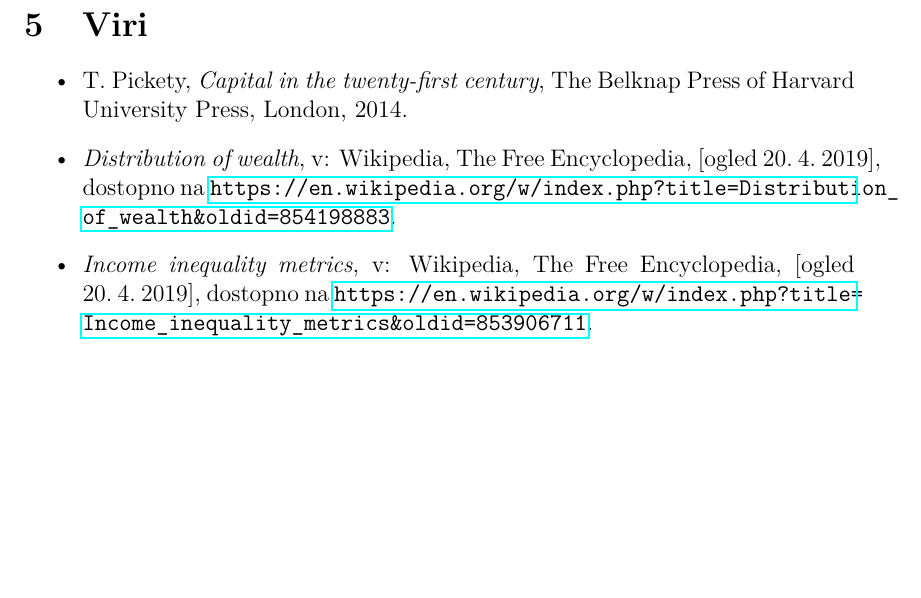
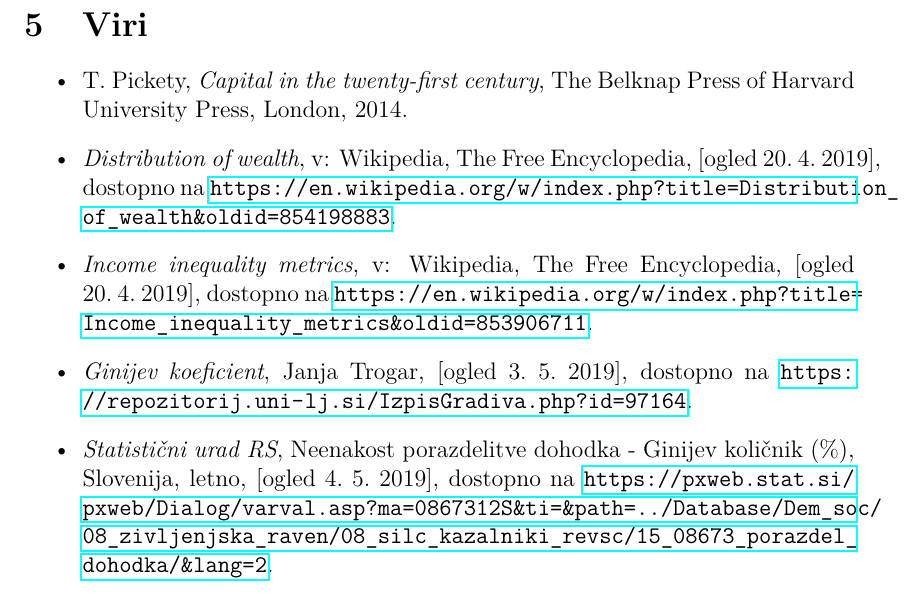
Before and after one commit to ines-silc/Skupinski_seminar_2019, a LaTeX document (kazalniki_ekonomske_neenakosti.tex): part of page 10 of 10, cut so that both start at the same text, the shorter picture padded with empty space. Compiled offline with pdfLaTeX.

Commit message:
dodani viri

```diff
--- a/kazalniki_ekonomske_neenakosti.tex
+++ b/kazalniki_ekonomske_neenakosti.tex
@@ -168,6 +168,12 @@ T.~Pickety, \emph{Capital in the twenty-first century}, The Belknap Press of Har
 \item
 \label{Metrike ekonomske neenakosti}
 \emph{Income inequality metrics}, v: Wikipedia, The Free Encyclopedia, [ogled 20.~4.~2019], dostopno na \url{https://en.wikipedia.org/w/index.php?title=Income_inequality_metrics&oldid=853906711}.
+
+\item
+\emph{Ginijev koeficient}, Janja Trogar, [ogled 3.~5.~2019], dostopno na \url{https://repozitorij.uni-lj.si/IzpisGradiva.php?id=97164}.
+
+\item
+\emph{Statistični urad RS}, Neenakost porazdelitve dohodka - Ginijev količnik (\%), Slovenija, letno, [ogled 4.~5.~2019], dostopno na \url{https://pxweb.stat.si/pxweb/Dialog/varval.asp?ma=0867312S&ti=&path=../Database/Dem_soc/08_zivljenjska_raven/08_silc_kazalniki_revsc/15_08673_porazdel_dohodka/&lang=2}.
 \end{itemize}
 
 \end{document}
```
Also changed, not shown: hfwehgerg.pdf (deleted), kazalniki_ekonomske_neenakosti.pdf.
